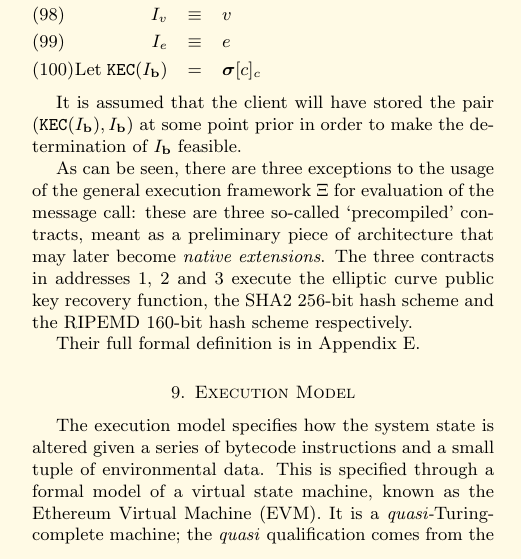
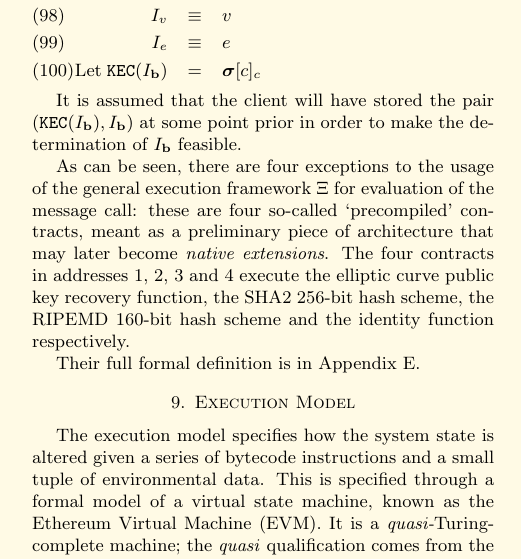
Before and after one commit to ethereum/yellowpaper, a LaTeX paper (Paper.tex): part of one column of page 9 of 29, cut so that both start at the same text. Compiled offline with pdfLaTeX.

Commit message:
add identity function

```diff
--- a/Paper.tex
+++ b/Paper.tex
@@ -733,7 +733,7 @@ I_e & \equiv & e \\
 
 It is assumed that the client will have stored the pair $(\mathtt{\tiny KEC}(I_\mathbf{b}), I_\mathbf{b})$ at some point prior in order to make the determination of $I_\mathbf{b}$ feasible.
 
-As can be seen, there are three exceptions to the usage of the general execution framework $\Xi$ for evaluation of the message call: these are three so-called `precompiled' contracts, meant as a preliminary piece of architecture that may later become \textit{native extensions}. The three contracts in addresses 1, 2 and 3 execute the elliptic curve public key recovery function, the SHA2 256-bit hash scheme and the RIPEMD 160-bit hash scheme respectively.
+As can be seen, there are four exceptions to the usage of the general execution framework $\Xi$ for evaluation of the message call: these are four so-called `precompiled' contracts, meant as a preliminary piece of architecture that may later become \textit{native extensions}. The four contracts in addresses 1, 2, 3 and 4 execute the elliptic curve public key recovery function, the SHA2 256-bit hash scheme, the RIPEMD 160-bit hash scheme and the identity function respectively.
 
 Their full formal definition is in Appendix \ref{app:precompiled}.
 
```
